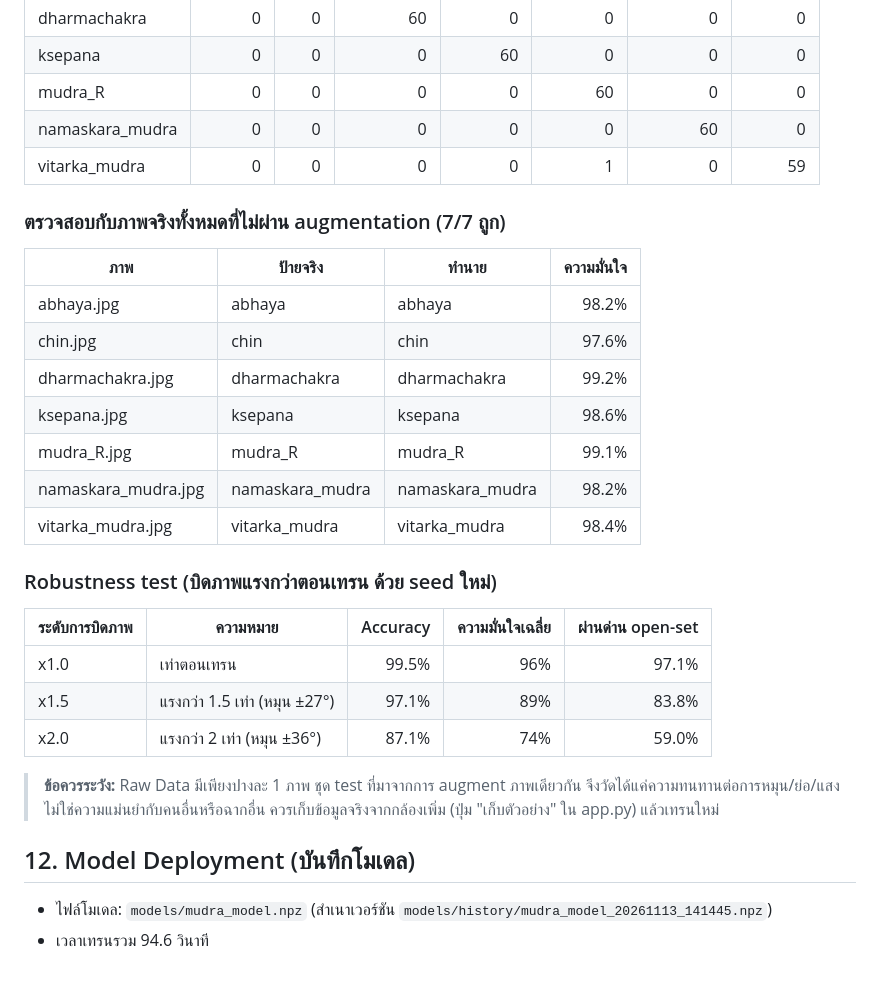
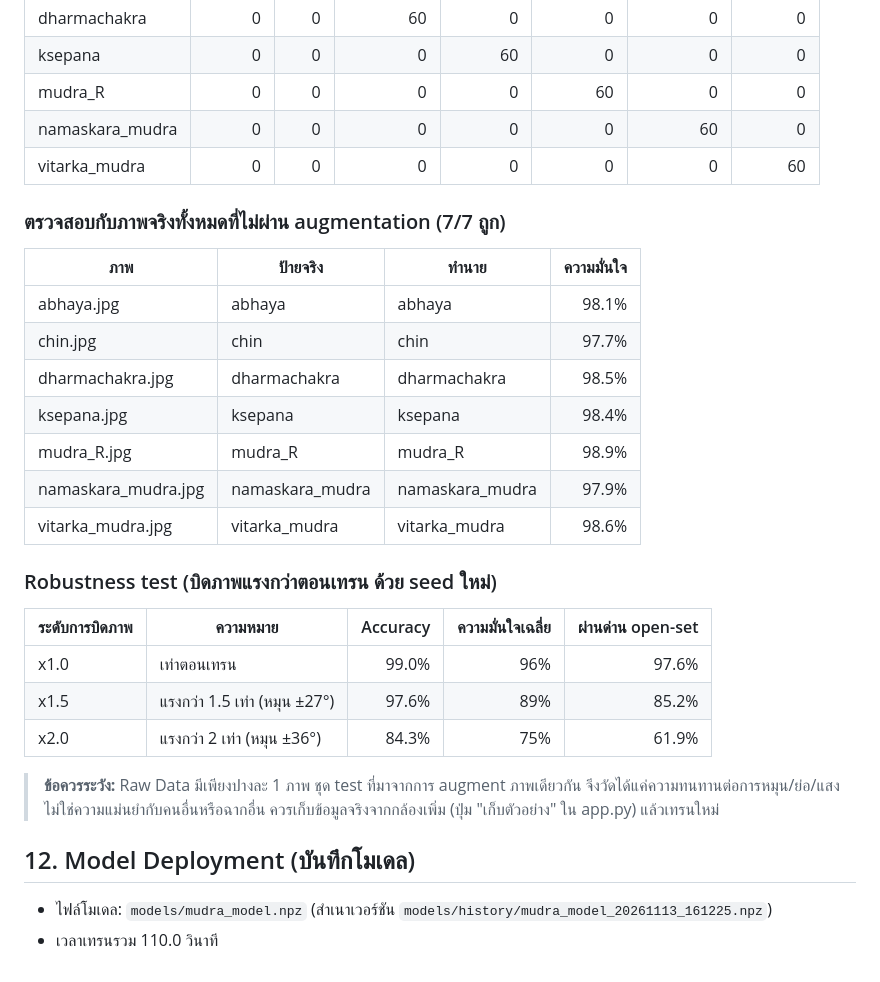
Before and after one commit to money-trade/Hand, a Markdown page: reports/training_report.md, the part around one of its changes. Drawn GitHub-style.

```diff
--- a/reports/training_report.md
+++ b/reports/training_report.md
@@ -104,31 +104,31 @@ Learning curve (น้ำเงิน = train loss, ส้ม = validation loss)
 | ksepana | 0 | 0 | 0 | 60 | 0 | 0 | 0 |
 | mudra_R | 0 | 0 | 0 | 0 | 60 | 0 | 0 |
 | namaskara_mudra | 0 | 0 | 0 | 0 | 0 | 60 | 0 |
-| vitarka_mudra | 0 | 0 | 0 | 0 | 1 | 0 | 59 |
+| vitarka_mudra | 0 | 0 | 0 | 0 | 0 | 0 | 60 |
 
 ### ตรวจสอบกับภาพจริงทั้งหมดที่ไม่ผ่าน augmentation (7/7 ถูก)
 
 | ภาพ | ป้ายจริง | ทำนาย | ความมั่นใจ |
 |---|---|---|---:|
-| abhaya.jpg | abhaya | abhaya | 98.2% |
-| chin.jpg | chin | chin | 97.6% |
-| dharmachakra.jpg | dharmachakra | dharmachakra | 99.2% |
-| ksepana.jpg | ksepana | ksepana | 98.6% |
-| mudra_R.jpg | mudra_R | mudra_R | 99.1% |
-| namaskara_mudra.jpg | namaskara_mudra | namaskara_mudra | 98.2% |
-| vitarka_mudra.jpg | vitarka_mudra | vitarka_mudra | 98.4% |
+| abhaya.jpg | abhaya | abhaya | 98.1% |
+| chin.jpg | chin | chin | 97.7% |
+| dharmachakra.jpg | dharmachakra | dharmachakra | 98.5% |
+| ksepana.jpg | ksepana | ksepana | 98.4% |
+| mudra_R.jpg | mudra_R | mudra_R | 98.9% |
+| namaskara_mudra.jpg | namaskara_mudra | namaskara_mudra | 97.9% |
+| vitarka_mudra.jpg | vitarka_mudra | vitarka_mudra | 98.6% |
 
 ### Robustness test (บิดภาพแรงกว่าตอนเทรน ด้วย seed ใหม่)
 
 | ระดับการบิดภาพ | ความหมาย | Accuracy | ความมั่นใจเฉลี่ย | ผ่านด่าน open-set |
 |---|---|---:|---:|---:|
-| x1.0 | เท่าตอนเทรน | 99.5% | 96% | 97.1% |
-| x1.5 | แรงกว่า 1.5 เท่า (หมุน ±27°) | 97.1% | 89% | 83.8% |
-| x2.0 | แรงกว่า 2 เท่า (หมุน ±36°) | 87.1% | 74% | 59.0% |
+| x1.0 | เท่าตอนเทรน | 99.0% | 96% | 97.6% |
+| x1.5 | แรงกว่า 1.5 เท่า (หมุน ±27°) | 97.6% | 89% | 85.2% |
+| x2.0 | แรงกว่า 2 เท่า (หมุน ±36°) | 84.3% | 75% | 61.9% |
 
 > **ข้อควรระวัง:** Raw Data มีเพียงปางละ 1 ภาพ ชุด test ที่มาจากการ augment ภาพเดียวกัน จึงวัดได้แค่ความทนทานต่อการหมุน/ย่อ/แสง ไม่ใช่ความแม่นยำกับคนอื่นหรือฉากอื่น ควรเก็บข้อมูลจริงจากกล้องเพิ่ม (ปุ่ม "เก็บตัวอย่าง" ใน app.py) แล้วเทรนใหม่
 
 ## 12. Model Deployment (บันทึกโมเดล)
 
-- ไฟล์โมเดล: `models/mudra_model.npz` (สำเนาเวอร์ชัน `models/history/mudra_model_20261113_141445.npz`)
-- เวลาเทรนรวม 94.6 วินาที
+- ไฟล์โมเดล: `models/mudra_model.npz` (สำเนาเวอร์ชัน `models/history/mudra_model_20261113_161225.npz`)
+- เวลาเทรนรวม 110.0 วินาที
```
Also changed, not shown: other parts of reports/training_report.md (+16 -16 lines), reports/learning_curve.png, reports/segmentation_preview.png, 8 other files.
